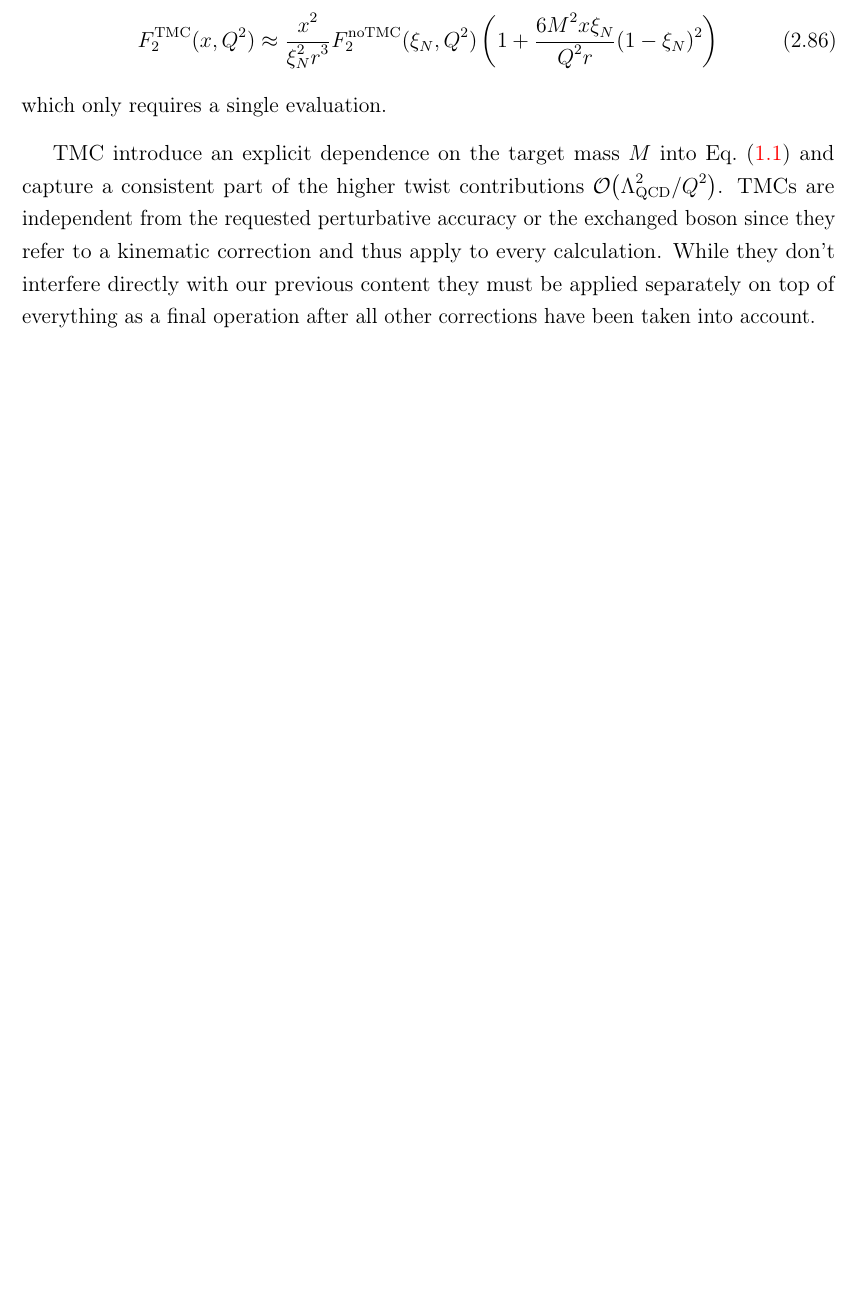
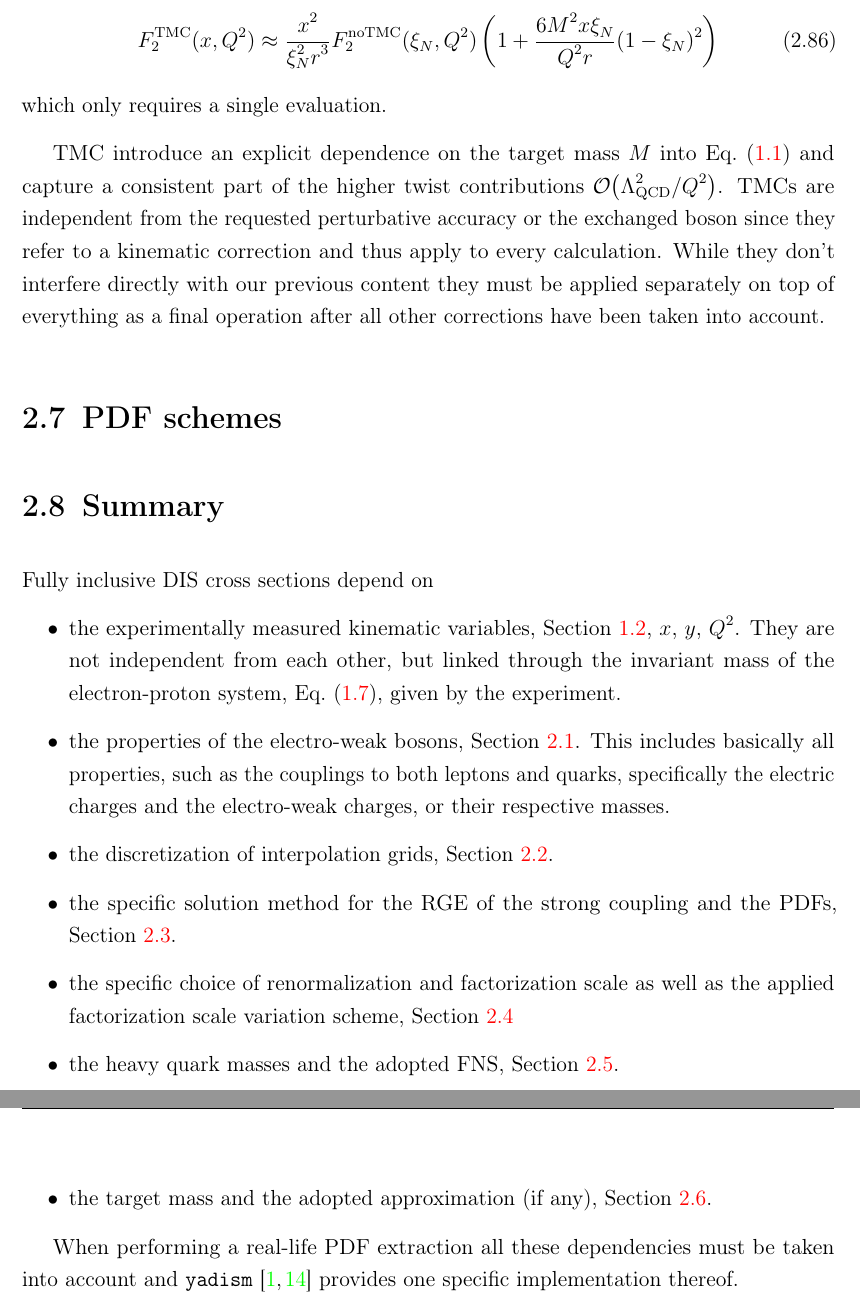
Before and after one commit to felixhekhorn/jss-2026, a LaTeX thesis (main.tex, which reads 28-summary.tex): part of page 57 of 63 before the commit and two parts of pages 57 and 58 of 65 after it, the two joined at a grey line, cut so that both start at the same text, the shorter picture padded with empty space. The pictures show the PDF file main.pdf that the author committed with the source.

Commit message:
Add summary

```diff
--- /dev/null
+++ b/28-summary.tex
@@ -0,0 +1,14 @@
+Fully inclusive DIS cross sections depend on
+\begin{itemize}
+    \item the experimentally measured kinematic variables, \cref{sec:xs}, $x$, $y$, $Q^2$.
+        They are not independent from each other, but linked through the invariant mass of the electron-proton system, \cref{eq:defslep}, given by the experiment.
+    \item the properties of the electro-weak bosons, \cref{sec:diverse}.
+        This includes basically all properties, such as the couplings to both leptons and quarks, specifically the electric charges and the electro-weak charges, or their respective masses.
+    \item the discretization of interpolation grids, \cref{sec:grids}.
+    \item the specific solution method for the RGE of the strong coupling and the PDFs, \cref{sec:resum}.
+    \item the specific choice of renormalization and factorization scale as well as the applied factorization scale variation scheme, \cref{sec:sv}
+    \item the heavy quark masses and the adopted FNS, \cref{sec:hq}.
+    \item the target mass and the adopted approximation (if any), \cref{sec:TMC}.
+\end{itemize}
+
+When performing a real-life PDF extraction all these dependencies must be taken into account and \texttt{yadism}~\cite{Candido:2024rkr,barontini_2026_18758473} provides one specific implementation thereof.
```
Also changed, not shown: 12-xs.tex (+2 -2 lines), 21-diverse.tex (+2 -2 lines), chap2.tex (+8 -0 lines), chap3.tex (+0 -5 lines), 27-schemes.tex (added), main.pdf.
